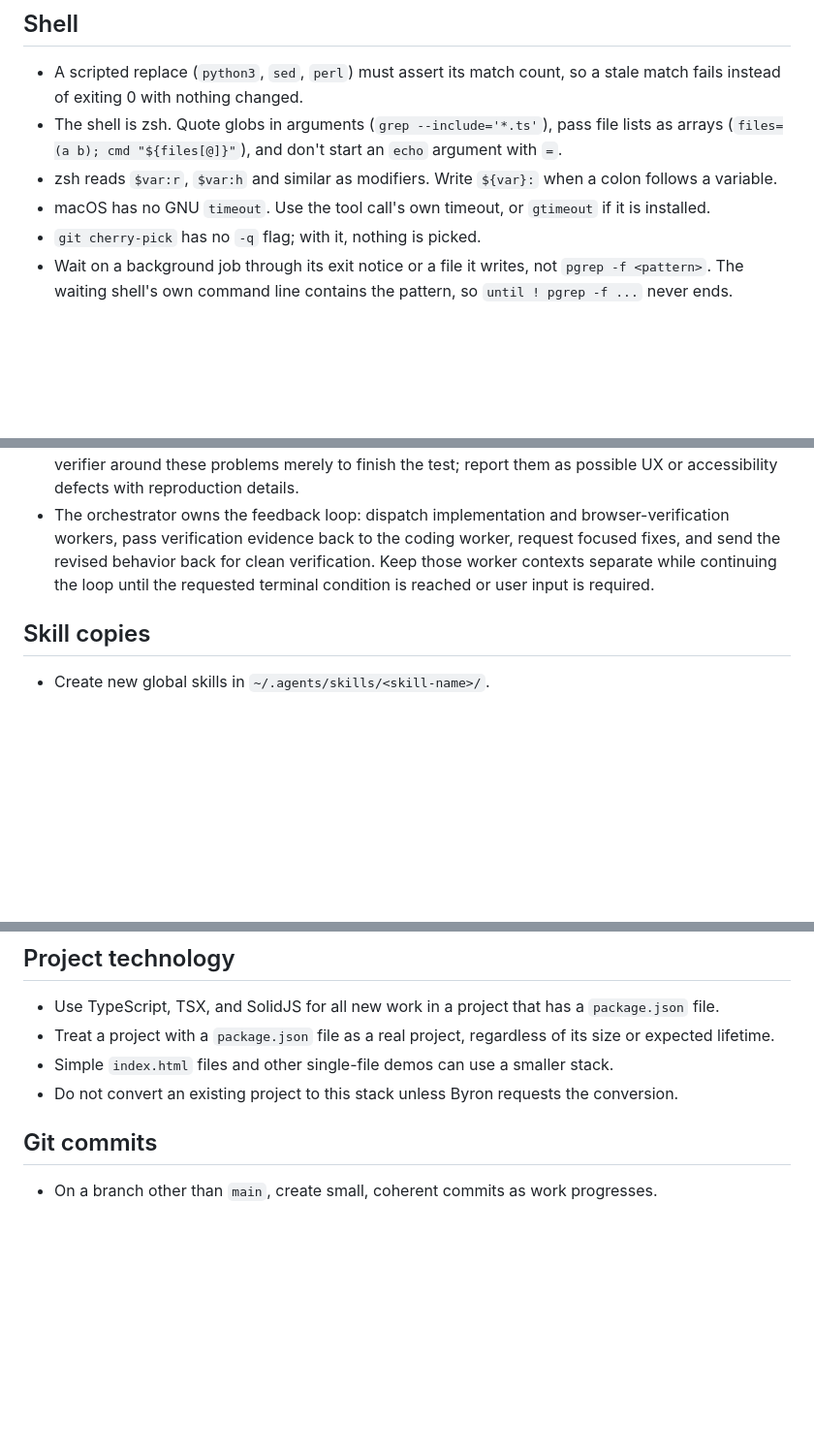
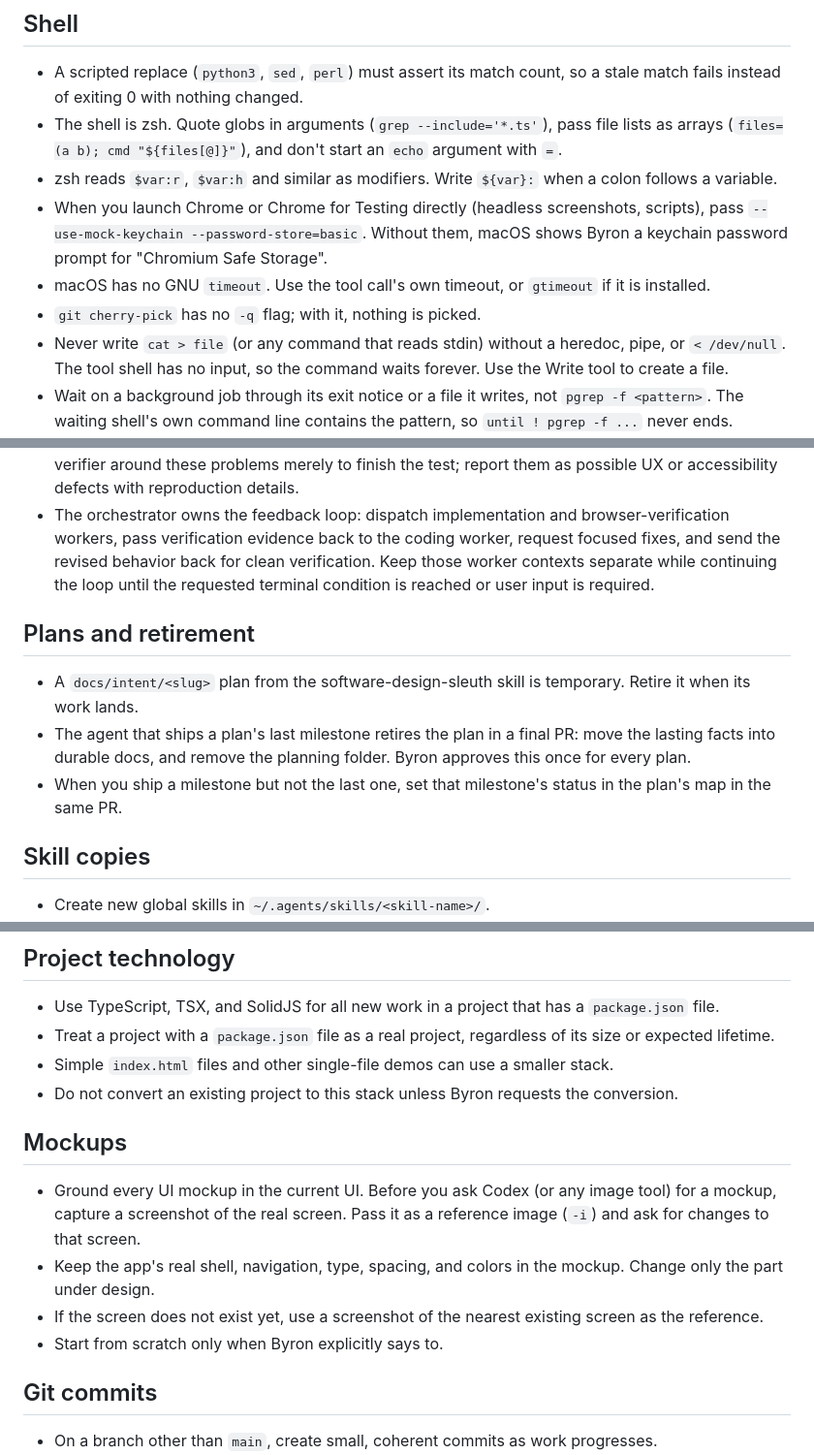
Before and after one commit to byronwall/.agents, a Markdown page: AGENTS.md, 3 parts joined by grey strips. Shown at 97% size. Rendered like a GitHub page; blank space fills up the shorter version.

```diff
--- a/AGENTS.md
+++ b/AGENTS.md
@@ -7,8 +7,10 @@ This file is the one source for Claude and Codex. `~/.claude/CLAUDE.md` and `~/.
 - A scripted replace (`python3`, `sed`, `perl`) must assert its match count, so a stale match fails instead of exiting 0 with nothing changed.
 - The shell is zsh. Quote globs in arguments (`grep --include='*.ts'`), pass file lists as arrays (`files=(a b); cmd "${files[@]}"`), and don't start an `echo` argument with `=`.
 - zsh reads `$var:r`, `$var:h` and similar as modifiers. Write `${var}:` when a colon follows a variable.
+- When you launch Chrome or Chrome for Testing directly (headless screenshots, scripts), pass `--use-mock-keychain --password-store=basic`. Without them, macOS shows Byron a keychain password prompt for "Chromium Safe Storage".
 - macOS has no GNU `timeout`. Use the tool call's own timeout, or `gtimeout` if it is installed.
 - `git cherry-pick` has no `-q` flag; with it, nothing is picked.
+- Never write `cat > file` (or any command that reads stdin) without a heredoc, pipe, or `< /dev/null`. The tool shell has no input, so the command waits forever. Use the Write tool to create a file.
 - Wait on a background job through its exit notice or a file it writes, not `pgrep -f <pattern>`. The waiting shell's own command line contains the pattern, so `until ! pgrep -f ...` never ends.
 - Unset `GIT_DIR` and other `GIT_*` variables before a git hook runs tests. Otherwise a test's `git init` or commit acts on the real repository.
 
@@ -91,6 +129,12 @@ This file is the one source for Claude and Codex. `~/.claude/CLAUDE.md` and `~/.
 - Treat difficulty discovering controls, navigating the interface, understanding labels, completing the flow, or operating it with accessibility-oriented interaction as product evidence. Do not coach the verifier around these problems merely to finish the test; report them as possible UX or accessibility defects with reproduction details.
 - The orchestrator owns the feedback loop: dispatch implementation and browser-verification workers, pass verification evidence back to the coding worker, request focused fixes, and send the revised behavior back for clean verification. Keep those worker contexts separate while continuing the loop until the requested terminal condition is reached or user input is required.
 
+## Plans and retirement
+
+- A `docs/intent/<slug>` plan from the software-design-sleuth skill is temporary. Retire it when its work lands.
+- The agent that ships a plan's last milestone retires the plan in a final PR: move the lasting facts into durable docs, and remove the planning folder. Byron approves this once for every plan.
+- When you ship a milestone but not the last one, set that milestone's status in the plan's map in the same PR.
+
 ## Skill copies
 
 - Create new global skills in `~/.agents/skills/<skill-name>/`.
@@ -114,6 +158,13 @@ This file is the one source for Claude and Codex. `~/.claude/CLAUDE.md` and `~/.
 - Simple `index.html` files and other single-file demos can use a smaller stack.
 - Do not convert an existing project to this stack unless Byron requests the
   conversion.
+
+## Mockups
+
+- Ground every UI mockup in the current UI. Before you ask Codex (or any image tool) for a mockup, capture a screenshot of the real screen. Pass it as a reference image (`-i`) and ask for changes to that screen.
+- Keep the app's real shell, navigation, type, spacing, and colors in the mockup. Change only the part under design.
+- If the screen does not exist yet, use a screenshot of the nearest existing screen as the reference.
+- Start from scratch only when Byron explicitly says to.
 
 ## Git commits
 
```
Also changed, not shown: other parts of AGENTS.md (+36 -0 lines).
